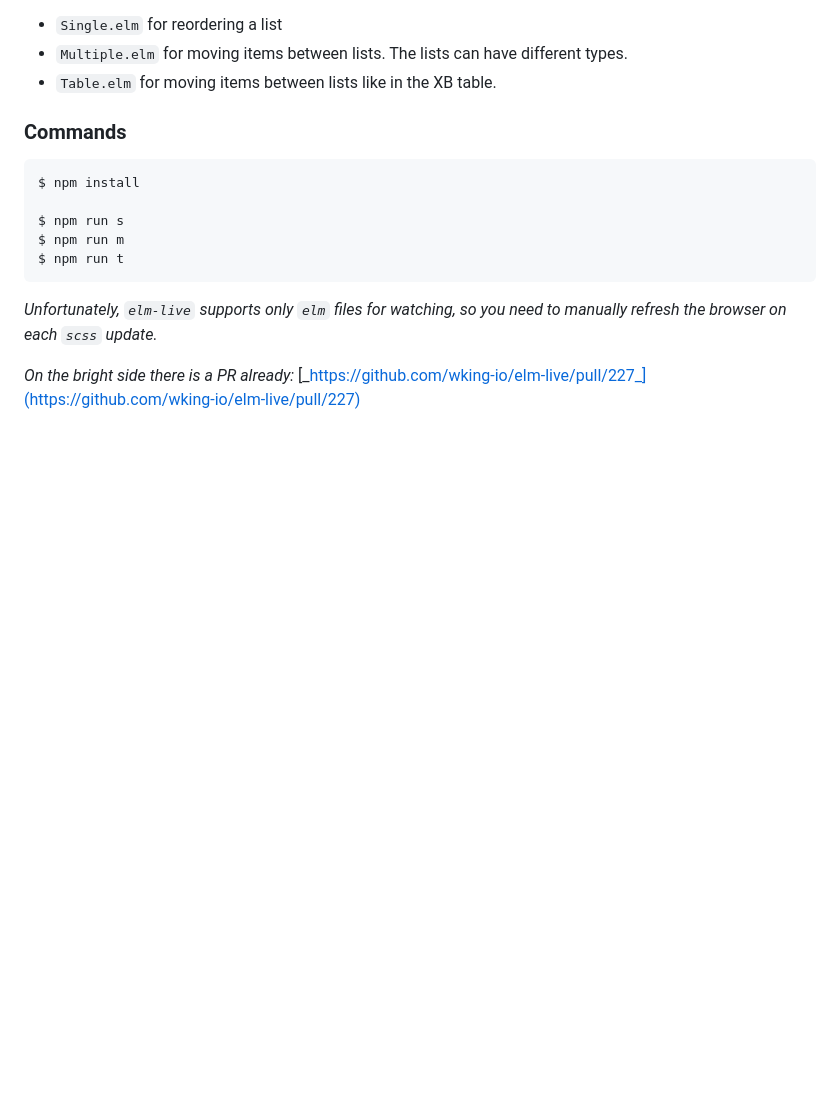
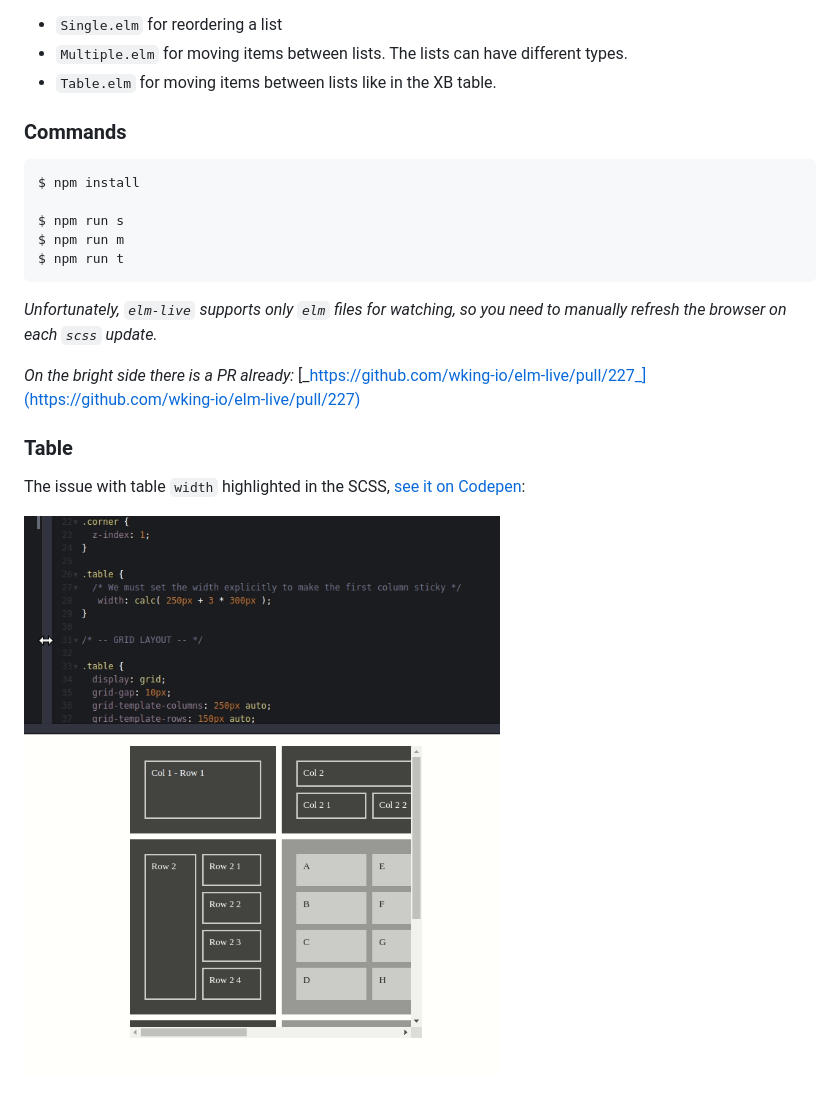
Before and after one commit to annaghi/move-demos, a Markdown page: README.md, the part around the change. GitHub-like rendering; pictures changed too: explicit-width-of-table.gif (added); blank space fills up the shorter version.

Commit message:
Explain the importance of explicit width of table

```diff
--- a/README.md
+++ b/README.md
@@ -19,3 +19,9 @@ $ npm run t
 _Unfortunately, `elm-live` supports only `elm` files for watching, so you need to manually refresh the browser on each `scss` update._
 
 _On the bright side there is a PR already:_ [_https://github.com/wking-io/elm-live/pull/227_](https://github.com/wking-io/elm-live/pull/227)
+
+### Table
+
+The issue with table `width` highlighted in the SCSS, [see it on Codepen](https://codepen.io/annaghi/pen/oNgyLYw):
+
+![](explicit-width-of-table.gif)
```
Also changed, not shown: 1 other file.
